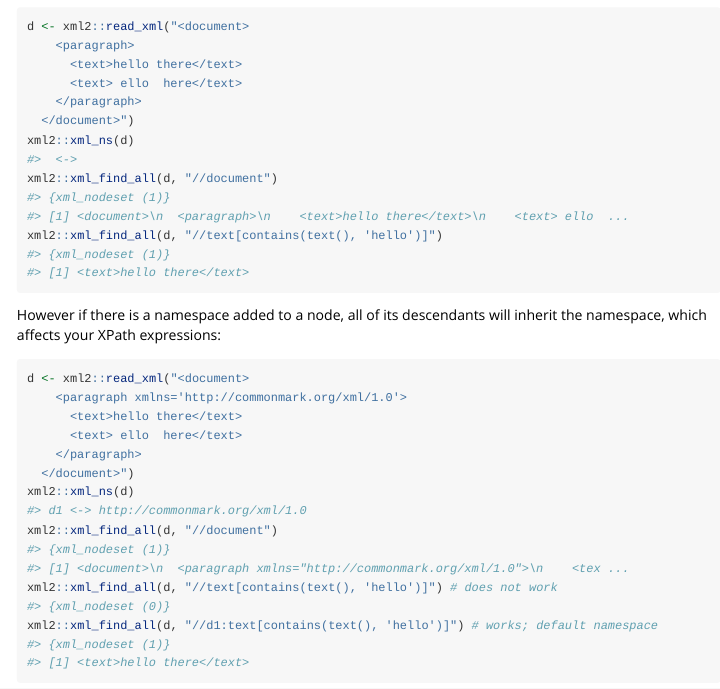
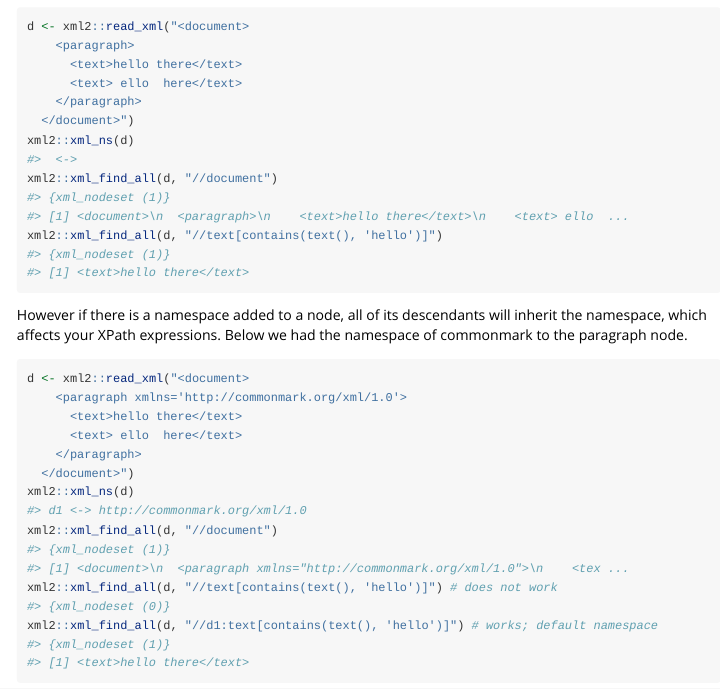
Before and after one commit to ropensci/tinkr, an R Markdown document (vignettes/namespaces.Rmd): the page in a window 1100 px wide, from 470 px down. Rendered offline with R 4.5, knitr and Pandoc, with nearby package versions.

Commit message:
Update vignettes/namespaces.Rmd
Co-authored-by: Maëlle Salmon <maelle.salmon@yahoo.se>

````diff
--- a/vignettes/namespaces.Rmd
+++ b/vignettes/namespaces.Rmd
@@ -45,7 +45,8 @@ xml2::xml_find_all(d, "//text[contains(text(), 'hello')]")
 ```
 
 However if there is a namespace added to a node, all of its descendants will
-inherit the namespace, which affects your XPath expressions:
+inherit the namespace, which affects your XPath expressions.
+Below we had the namespace of commonmark to the paragraph node.
 
 ```{r}
 d <- xml2::read_xml("<document>
````
